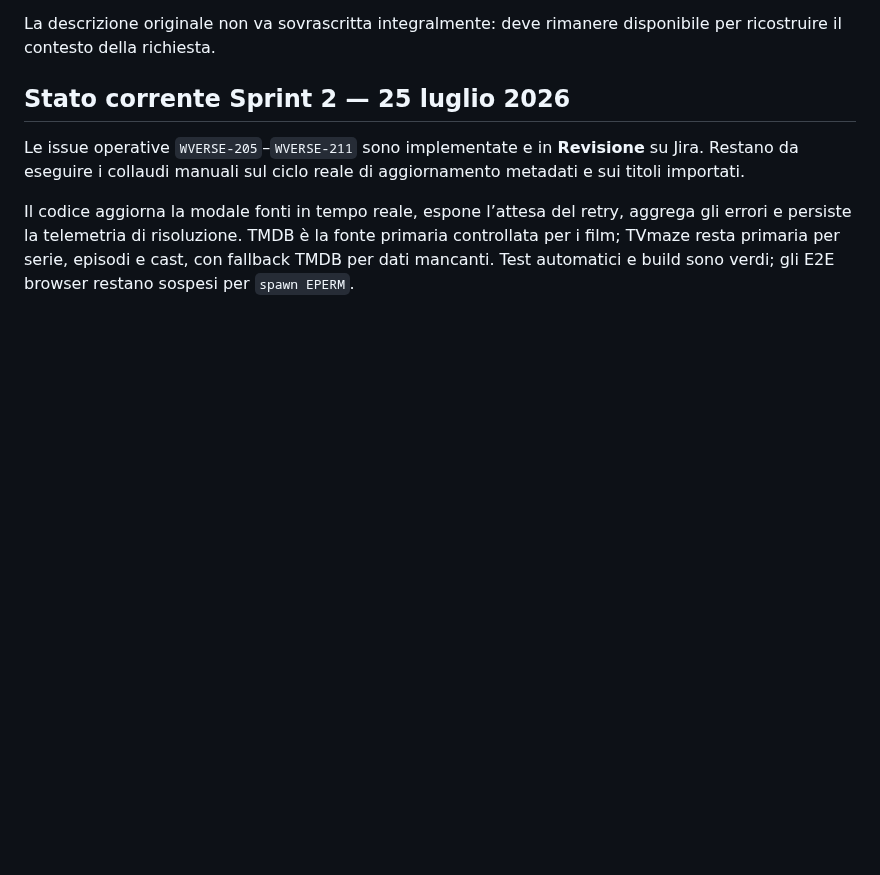
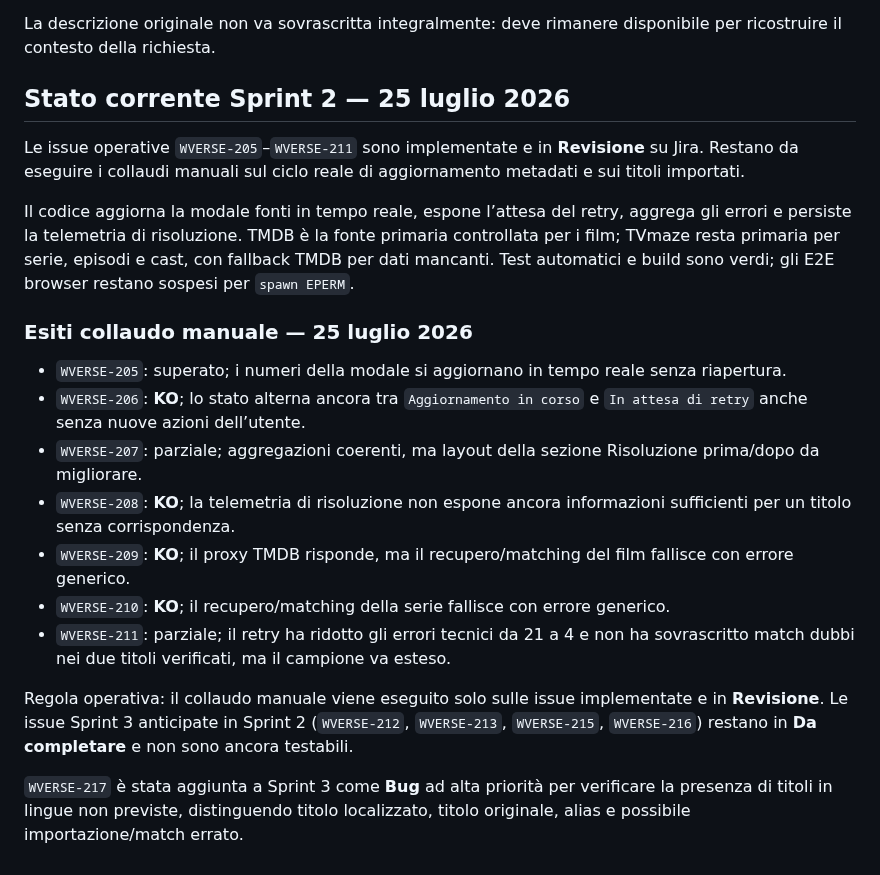
Before and after one commit to danychi1982/watchverse, a Markdown page: docs/specifications/BACKLOG_CLOUD.md, the part around the change. Rendered like a GitHub page; blank space fills up the shorter version.

```diff
--- a/docs/specifications/BACKLOG_CLOUD.md
+++ b/docs/specifications/BACKLOG_CLOUD.md
@@ -800,3 +800,17 @@ La descrizione originale non va sovrascritta integralmente: deve rimanere dispon
 Le issue operative `WVERSE-205`–`WVERSE-211` sono implementate e in **Revisione** su Jira. Restano da eseguire i collaudi manuali sul ciclo reale di aggiornamento metadati e sui titoli importati.
 
 Il codice aggiorna la modale fonti in tempo reale, espone l’attesa del retry, aggrega gli errori e persiste la telemetria di risoluzione. TMDB è la fonte primaria controllata per i film; TVmaze resta primaria per serie, episodi e cast, con fallback TMDB per dati mancanti. Test automatici e build sono verdi; gli E2E browser restano sospesi per `spawn EPERM`.
+
+### Esiti collaudo manuale — 25 luglio 2026
+
+- `WVERSE-205`: superato; i numeri della modale si aggiornano in tempo reale senza riapertura.
+- `WVERSE-206`: **KO**; lo stato alterna ancora tra `Aggiornamento in corso` e `In attesa di retry` anche senza nuove azioni dell’utente.
+- `WVERSE-207`: parziale; aggregazioni coerenti, ma layout della sezione Risoluzione prima/dopo da migliorare.
+- `WVERSE-208`: **KO**; la telemetria di risoluzione non espone ancora informazioni sufficienti per un titolo senza corrispondenza.
+- `WVERSE-209`: **KO**; il proxy TMDB risponde, ma il recupero/matching del film fallisce con errore generico.
+- `WVERSE-210`: **KO**; il recupero/matching della serie fallisce con errore generico.
+- `WVERSE-211`: parziale; il retry ha ridotto gli errori tecnici da 21 a 4 e non ha sovrascritto match dubbi nei due titoli verificati, ma il campione va esteso.
+
+Regola operativa: il collaudo manuale viene eseguito solo sulle issue implementate e in **Revisione**. Le issue Sprint 3 anticipate in Sprint 2 (`WVERSE-212`, `WVERSE-213`, `WVERSE-215`, `WVERSE-216`) restano in **Da completare** e non sono ancora testabili.
+
+`WVERSE-217` è stata aggiunta a Sprint 3 come **Bug** ad alta priorità per verificare la presenza di titoli in lingue non previste, distinguendo titolo localizzato, titolo originale, alias e possibile importazione/match errato.
```
Also changed, not shown: docs/knowledge/JIRA_WORKFLOW.md (+8 -0 lines), docs/knowledge/SESSION_HANDOFF_2026-07-19.md (+4 -0 lines).
